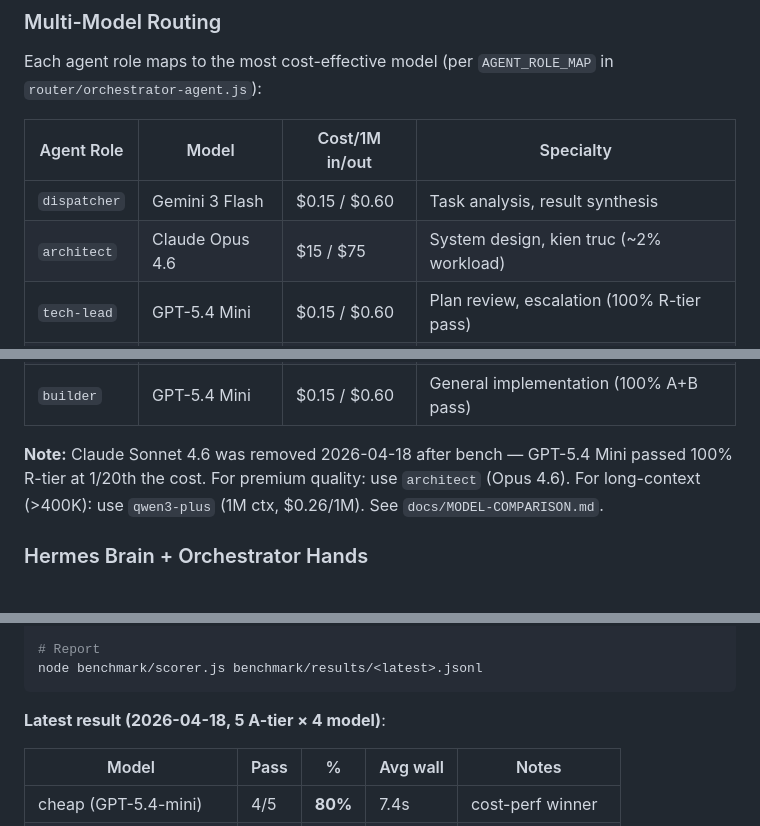
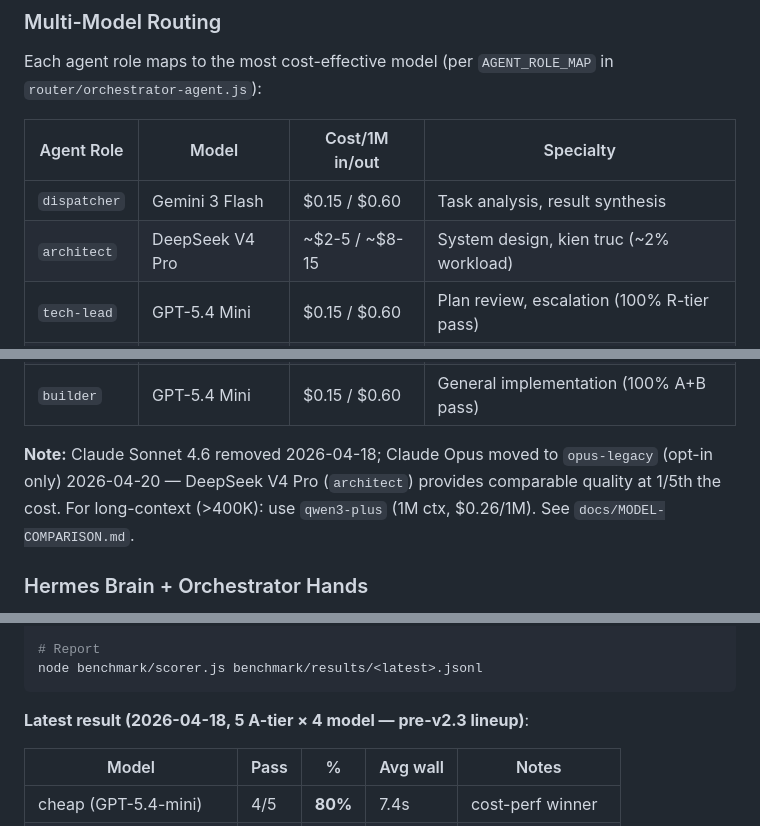
Before and after one commit to BHQUAN97/Orchestrator-AI, a Markdown page: README.md, 3 parts joined by grey strips. GitHub-like rendering.

````diff
--- a/README.md
+++ b/README.md
@@ -62,7 +62,7 @@ Each agent role maps to the most cost-effective model (per `AGENT_ROLE_MAP` in `
 | Agent Role | Model | Cost/1M in/out | Specialty |
 |---|---|---|---|
 | `dispatcher` | Gemini 3 Flash | $0.15 / $0.60 | Task analysis, result synthesis |
-| `architect` | Claude Opus 4.6 | $15 / $75 | System design, kien truc (~2% workload) |
+| `architect` | DeepSeek V4 Pro | ~$2-5 / ~$8-15 | System design, kien truc (~2% workload) |
 | `tech-lead` | GPT-5.4 Mini | $0.15 / $0.60 | Plan review, escalation (100% R-tier pass) |
 | `planner` | GPT-5.4 Mini | $0.15 / $0.60 | Plan generation, stage-RAG auto-inject |
 | `fe-dev` | GPT-5.4 Mini | $0.15 / $0.60 | React, Next.js, Vue, CSS, Tailwind |
@@ -73,7 +73,7 @@ Each agent role maps to the most cost-effective model (per `AGENT_ROLE_MAP` in `
 | `docs` | GPT-5.4 Mini | $0.15 / $0.60 | Documentation, JSDoc, README |
 | `builder` | GPT-5.4 Mini | $0.15 / $0.60 | General implementation (100% A+B pass) |
 
-**Note:** Claude Sonnet 4.6 was removed 2026-04-18 after bench — GPT-5.4 Mini passed 100% R-tier at 1/20th the cost. For premium quality: use `architect` (Opus 4.6). For long-context (>400K): use `qwen3-plus` (1M ctx, $0.26/1M). See `docs/MODEL-COMPARISON.md`.
+**Note:** Claude Sonnet 4.6 removed 2026-04-18; Claude Opus moved to `opus-legacy` (opt-in only) 2026-04-20 — DeepSeek V4 Pro (`architect`) provides comparable quality at 1/5th the cost. For long-context (>400K): use `qwen3-plus` (1M ctx, $0.26/1M). See `docs/MODEL-COMPARISON.md`.
 
 ### Hermes Brain + Orchestrator Hands
 - **Hermes** (Brain): memory, vector DB, auto-learn, self-improve — decides WHAT to do
@@ -188,7 +188,7 @@ node benchmark/runner.js --tier A --model gemini,default,cheap,smart
 node benchmark/scorer.js benchmark/results/<latest>.jsonl
 ```
 
-**Latest result (2026-04-18, 5 A-tier × 4 model)**:
+**Latest result (2026-04-18, 5 A-tier × 4 model — pre-v2.3 lineup)**:
 
 | Model | Pass | % | Avg wall | Notes |
 |---|---|---|---|---|
````
Also changed, not shown: other parts of README.md (+16 -18 lines).
